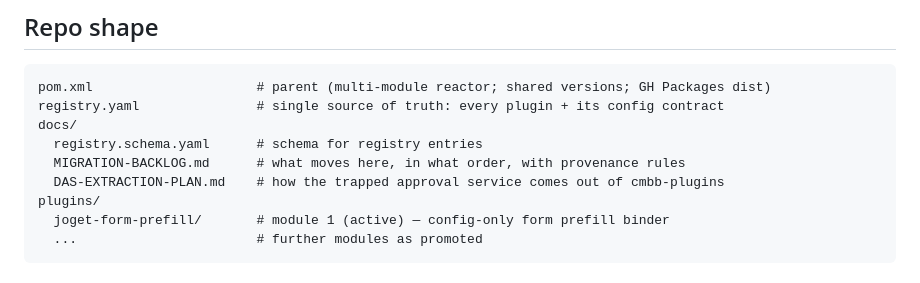
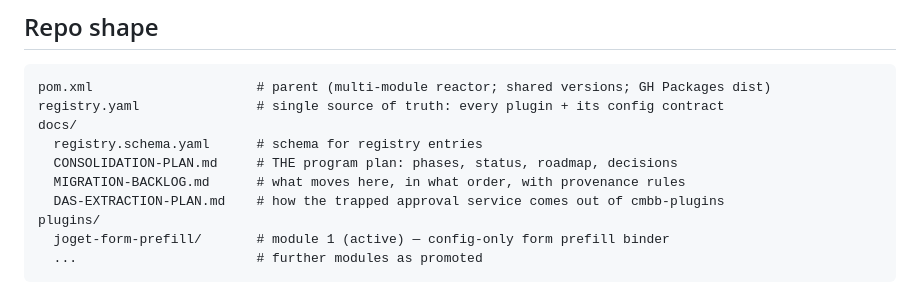
Before and after one commit to aarelaponin/joget-platform-plugins, a Markdown page: README.md, the part around the change. Drawn GitHub-style.

Commit message:
docs: add CONSOLIDATION-PLAN.md — program plan (phases, status, roadmap, risks, decisions)

```diff
--- a/README.md
+++ b/README.md
@@ -21,6 +21,7 @@ pom.xml                     # parent (multi-module reactor; shared versions; GH
 registry.yaml               # single source of truth: every plugin + its config contract
 docs/
   registry.schema.yaml      # schema for registry entries
+  CONSOLIDATION-PLAN.md     # THE program plan: phases, status, roadmap, decisions
   MIGRATION-BACKLOG.md      # what moves here, in what order, with provenance rules
   DAS-EXTRACTION-PLAN.md    # how the trapped approval service comes out of cmbb-plugins
 plugins/
```
Also changed, not shown: docs/CONSOLIDATION-PLAN.md (added, +138 -0 lines).
